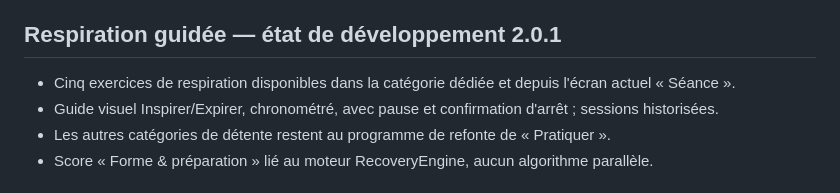
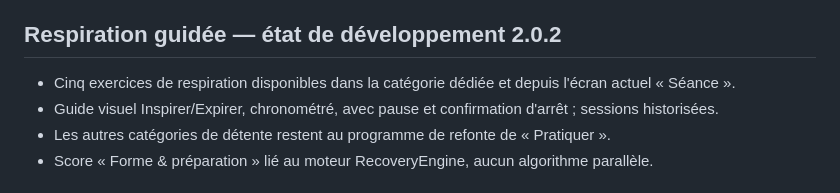
Before and after one commit to SimonDORNIER/Tempo, a Markdown page: docs/NAVIGATION_TEMPO_COACH.md, the part around the change. Rendered like a GitHub page.

Commit message:
Actualiser la documentation de respiration et forme en version 2.0.2

```diff
--- a/docs/NAVIGATION_TEMPO_COACH.md
+++ b/docs/NAVIGATION_TEMPO_COACH.md
@@ -16,7 +16,7 @@
 6. Tap KPI ouvre sa vraie fiche dans Suivi.
 Pas de score Fitbit ou hydratation fictifs.
 
-## Respiration guidée — état de développement 2.0.1
+## Respiration guidée — état de développement 2.0.2
 - Cinq exercices de respiration disponibles dans la catégorie dédiée et depuis l'écran actuel « Séance ».
 - Guide visuel Inspirer/Expirer, chronométré, avec pause et confirmation d'arrêt ; sessions historisées.
 - Les autres catégories de détente restent au programme de refonte de « Pratiquer ».
```
